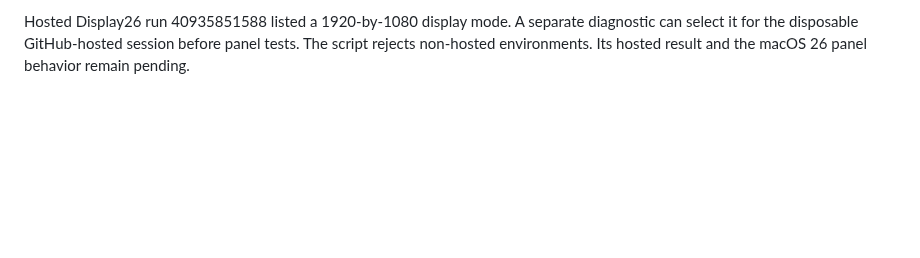
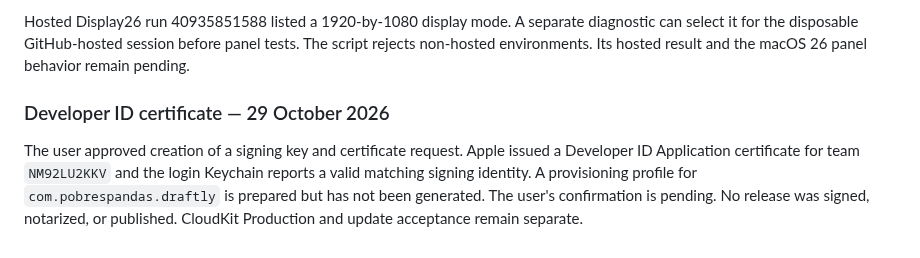
Before and after one commit to pobrespandas/draftly, a Markdown page: docs/status.md, the part around the change. GitHub-like rendering; blank space fills up the shorter version.

Commit message:
docs(release): record Developer ID certificate setup

```diff
--- a/docs/status.md
+++ b/docs/status.md
@@ -3368,3 +3368,12 @@ Hosted Display26 run 40935851588 listed a 1920-by-1080 display mode. A separate
 diagnostic can select it for the disposable GitHub-hosted session before panel
 tests. The script rejects non-hosted environments. Its hosted result and the
 macOS 26 panel behavior remain pending.
+
+### Developer ID certificate — 29 October 2026
+
+The user approved creation of a signing key and certificate request. Apple
+issued a Developer ID Application certificate for team `NM92LU2KKV` and the
+login Keychain reports a valid matching signing identity. A provisioning profile
+for `com.pobrespandas.draftly` is prepared but has not been generated. The
+user's confirmation is pending. No release was signed, notarized, or published.
+CloudKit Production and update acceptance remain separate.
```
